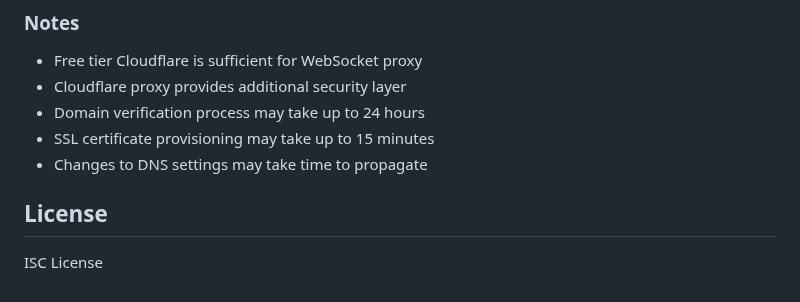
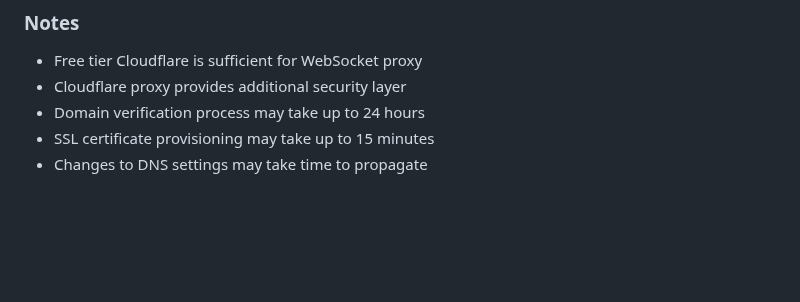
Before and after one commit to amirharati/deepgarm-proxy, a Markdown page: README.md, the part around the change. GitHub-like rendering; blank space fills up the shorter version.

```diff
--- a/README.md
+++ b/README.md
@@ -434,9 +434,3 @@ wss://your-subdomain.yourdomain.com
 - Domain verification process may take up to 24 hours
 - SSL certificate provisioning may take up to 15 minutes
 - Changes to DNS settings may take time to propagate
-
-
-
-## License
-
-ISC License
```
